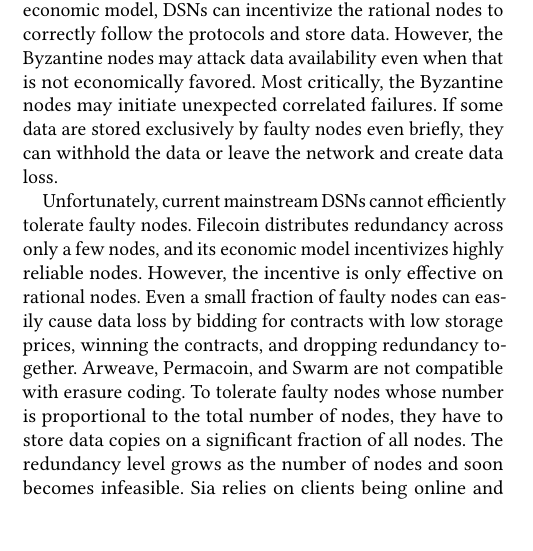
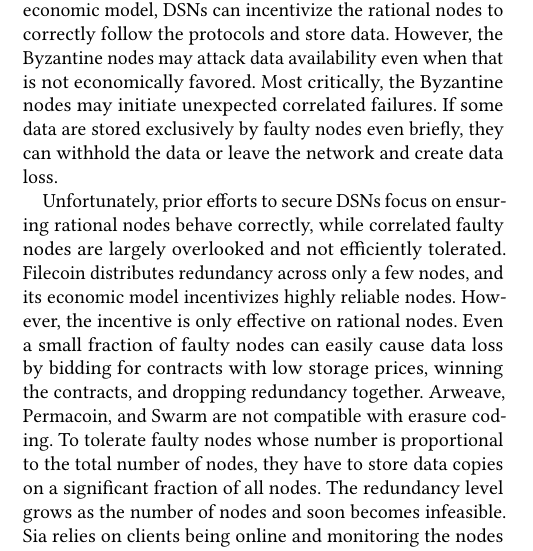
Before and after one commit to sgdxbc/new-entropy-paper, a LaTeX paper (paper.tex, which reads sections/intro.tex): part of one column of page 1 of 4, cut so that both start at the same text, the shorter picture padded with empty space. Compiled offline with pdfLaTeX.

Commit message:
intro: one sentence

```diff
--- a/sections/intro.tex
+++ b/sections/intro.tex
@@ -44,7 +44,7 @@
 If some data are stored exclusively by faulty nodes even briefly, they can withhold the data or leave the network and create data loss.
 \fi
 
-Unfortunately, current mainstream DSNs cannot efficiently tolerate faulty nodes.
+Unfortunately, prior efforts to secure DSNs focus on ensuring rational nodes behave correctly, while correlated faulty nodes are largely overlooked and not efficiently tolerated.
 Filecoin distributes redundancy across only a few nodes, and its economic model incentivizes highly reliable nodes.
 However, the incentive is only effective on rational nodes.
 Even a small fraction of faulty nodes can easily cause data loss by bidding for contracts with low storage prices, winning the contracts, and dropping redundancy together.
```
